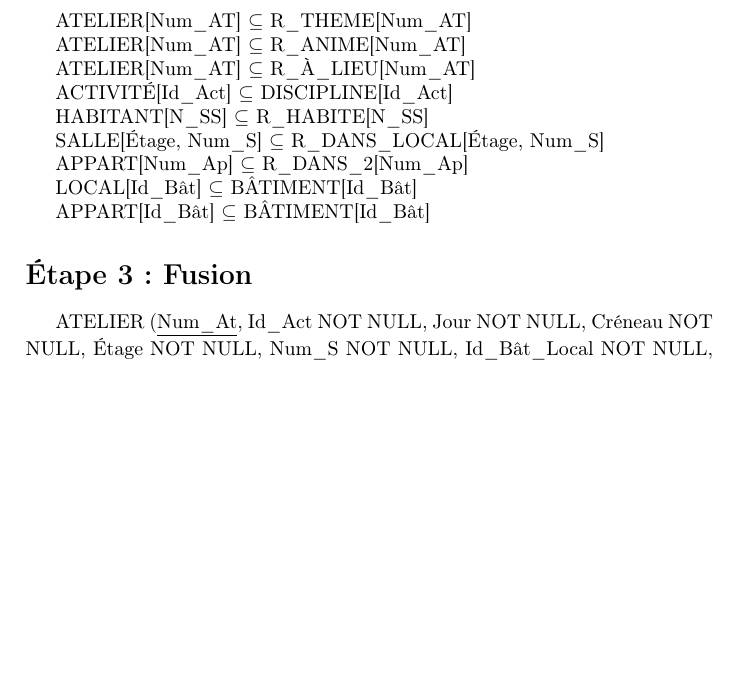
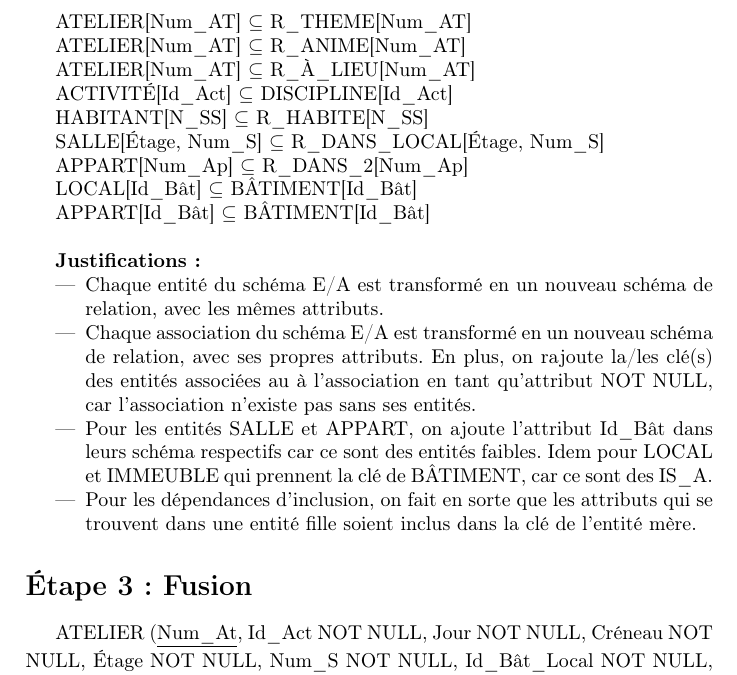
Before and after one commit to jeromecst/projetBDD, a LaTeX document (projet.tex): part of page 3 of 8, cut so that both start at the same text, the shorter picture padded with empty space. Compiled offline with pdfLaTeX.

Commit message:
add justifications etapes 1&2

```diff
--- a/projet.tex
+++ b/projet.tex
@@ -153,7 +154,16 @@
 
 	LOCAL[Id\_Bât] $\subseteq$ BÂTIMENT[Id\_Bât]
 
-	APPART[Id\_Bât] $\subseteq$ BÂTIMENT[Id\_Bât]
+	APPART[Id\_Bât] $\subseteq$ BÂTIMENT[Id\_Bât] \\
+
+
+	\textbf{Justifications: }
+	\begin{itemize}
+		\item Chaque entité du schéma E/A est transformé en un nouveau schéma de relation, avec les mêmes attributs.
+		\item Chaque association du schéma E/A est transformé en un nouveau schéma de relation, avec ses propres attributs. En plus, on rajoute la/les clé(s) des entités associées au à l'association en tant qu'attribut NOT NULL, car l'association n'existe pas sans ses entités.
+		\item Pour les entités SALLE et APPART, on ajoute l'attribut Id\_Bât dans leurs schéma respectifs car ce sont des entités faibles. Idem pour LOCAL et IMMEUBLE qui prennent la clé de BÂTIMENT, car ce sont des IS\_A.
+		\item Pour les dépendances d'inclusion, on fait en sorte que les attributs qui se trouvent dans une entité fille soient inclus dans la clé de l'entité mère.
+	\end{itemize}
 
     \section*{Étape 3: Fusion}
 
```
Also changed, not shown: projet.tex (20 more changed lines).
